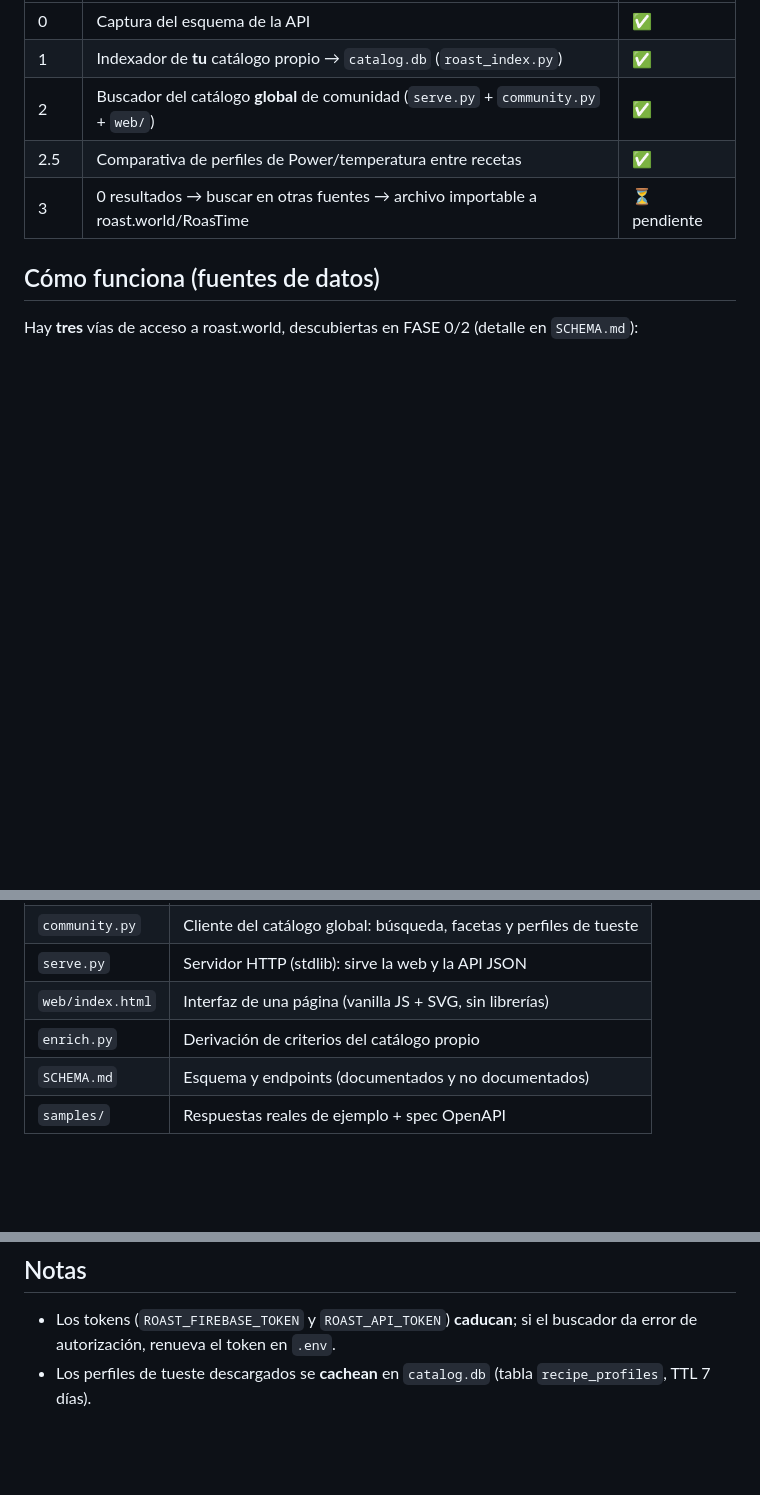
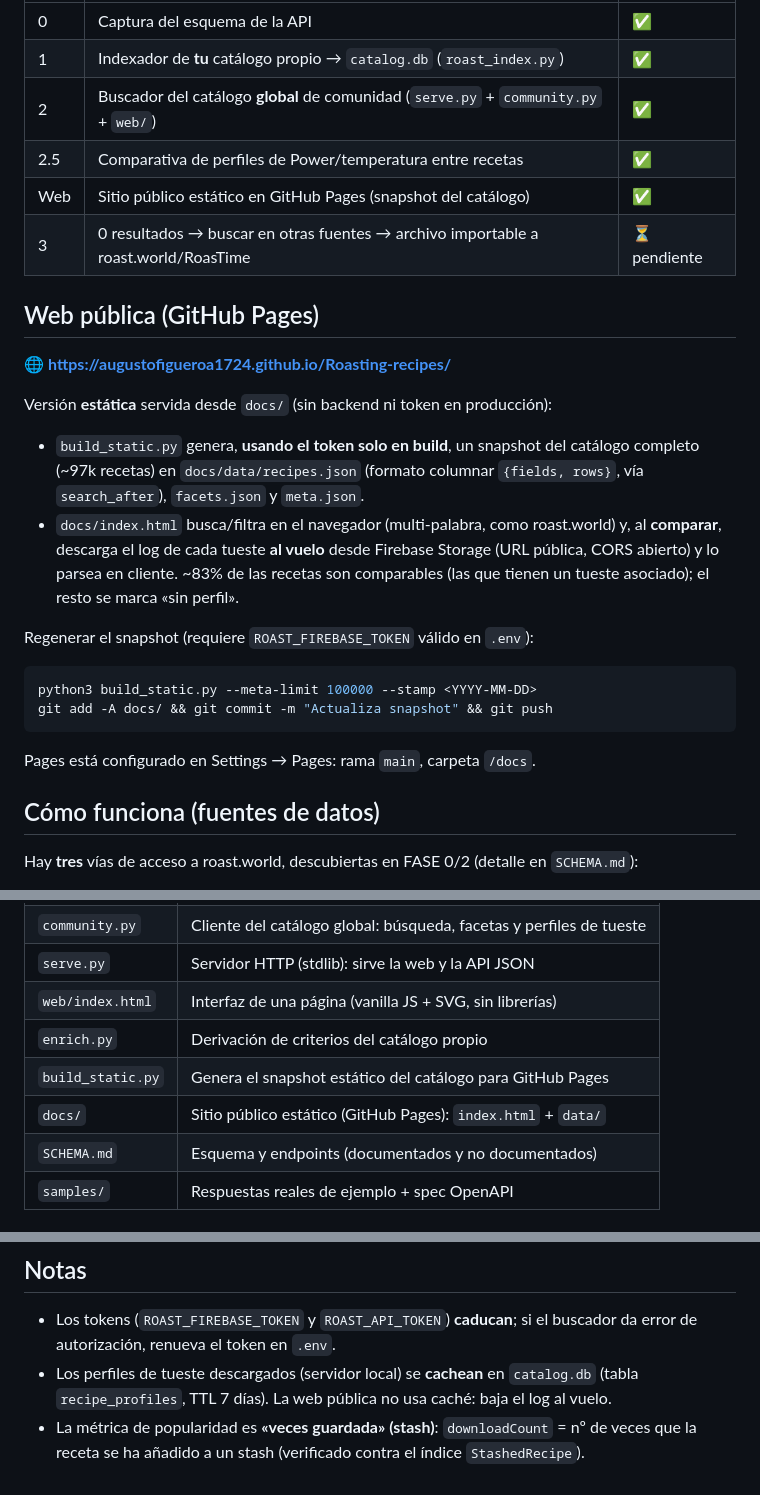
Before and after one commit to Augustofigueroa1724/Roasting-recipes, a Markdown page: README.md, 3 parts joined by grey strips. GitHub-like rendering; blank space fills up the shorter version.

Commit message:
docs: README al día con la web pública y el modelo de stash
- Sección "Web pública (GitHub Pages)": snapshot estático (build_static.py),
  comparación al vuelo desde Firebase Storage, cobertura ~83%, cómo regenerar.
- Lista de archivos: build_static.py y docs/.
- Nota: la popularidad es "veces guardada" (downloadCount = stashes).

Co-Authored-By: Claude Opus 4.8 (1M context) <noreply@anthropic.com>

````diff
--- a/README.md
+++ b/README.md
@@ -17,7 +17,31 @@ recetas para ver de un vistazo si son parecidas o cuál se separa.
 | 1 | Indexador de **tu** catálogo propio → `catalog.db` (`roast_index.py`) | ✅ |
 | 2 | Buscador del catálogo **global** de comunidad (`serve.py` + `community.py` + `web/`) | ✅ |
 | 2.5 | Comparativa de perfiles de Power/temperatura entre recetas | ✅ |
+| Web | Sitio público estático en GitHub Pages (snapshot del catálogo) | ✅ |
 | 3 | 0 resultados → buscar en otras fuentes → archivo importable a roast.world/RoasTime | ⏳ pendiente |
+
+## Web pública (GitHub Pages)
+
+🌐 **https://augustofigueroa1724.github.io/Roasting-recipes/**
+
+Versión **estática** servida desde `docs/` (sin backend ni token en producción):
+
+- `build_static.py` genera, **usando el token solo en build**, un snapshot del
+  catálogo completo (~97k recetas) en `docs/data/recipes.json` (formato columnar
+  `{fields, rows}`, vía `search_after`), `facets.json` y `meta.json`.
+- `docs/index.html` busca/filtra en el navegador (multi-palabra, como roast.world)
+  y, al **comparar**, descarga el log de cada tueste **al vuelo** desde Firebase
+  Storage (URL pública, CORS abierto) y lo parsea en cliente. ~83% de las recetas
+  son comparables (las que tienen un tueste asociado); el resto se marca «sin perfil».
+
+Regenerar el snapshot (requiere `ROAST_FIREBASE_TOKEN` válido en `.env`):
+
+```bash
+python3 build_static.py --meta-limit 100000 --stamp <YYYY-MM-DD>
+git add -A docs/ && git commit -m "Actualiza snapshot" && git push
+```
+
+Pages está configurado en Settings → Pages: rama `main`, carpeta `/docs`.
 
 ## Cómo funciona (fuentes de datos)
 
@@ -84,6 +108,8 @@ Abre `http://localhost:8000` (en Codespaces, pestaña **PORTS** → puerto 8000)
 | `serve.py` | Servidor HTTP (stdlib): sirve la web y la API JSON |
 | `web/index.html` | Interfaz de una página (vanilla JS + SVG, sin librerías) |
 | `enrich.py` | Derivación de criterios del catálogo propio |
+| `build_static.py` | Genera el snapshot estático del catálogo para GitHub Pages |
+| `docs/` | Sitio público estático (GitHub Pages): `index.html` + `data/` |
 | `SCHEMA.md` | Esquema y endpoints (documentados y no documentados) |
 | `samples/` | Respuestas reales de ejemplo + spec OpenAPI |
 
@@ -100,5 +126,8 @@ Abre `http://localhost:8000` (en Codespaces, pestaña **PORTS** → puerto 8000)
 
 - Los tokens (`ROAST_FIREBASE_TOKEN` y `ROAST_API_TOKEN`) **caducan**; si el buscador
   da error de autorización, renueva el token en `.env`.
-- Los perfiles de tueste descargados se **cachean** en `catalog.db`
-  (tabla `recipe_profiles`, TTL 7 días).
+- Los perfiles de tueste descargados (servidor local) se **cachean** en `catalog.db`
+  (tabla `recipe_profiles`, TTL 7 días). La web pública no usa caché: baja el log al vuelo.
+- La métrica de popularidad es **«veces guardada» (stash)**: `downloadCount` =
+  nº de veces que la receta se ha añadido a un stash (verificado contra el índice
+  `StashedRecipe`).
````
